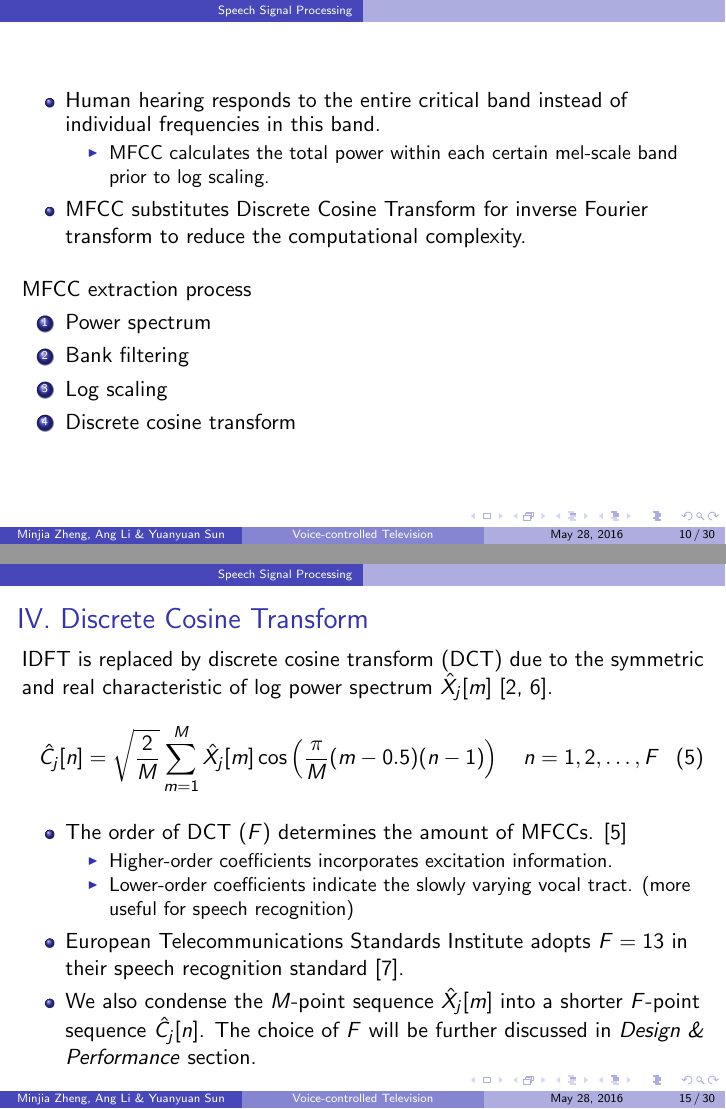
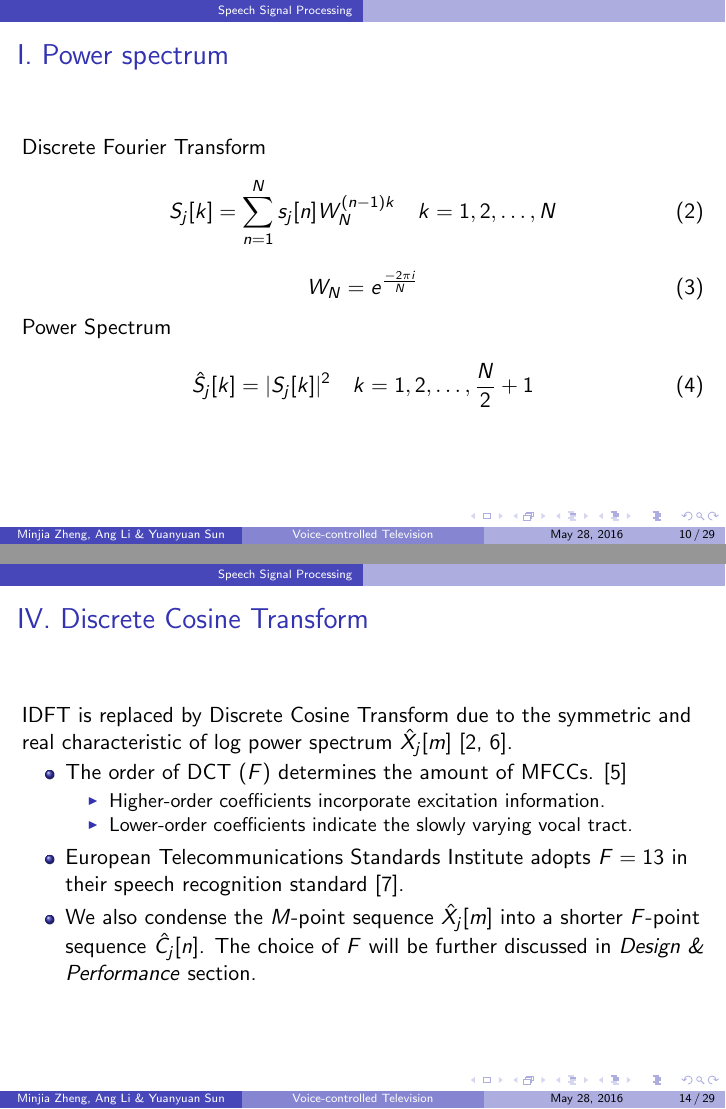
Before and after one commit to leeang/Signal-Processing-Toolbox, LaTeX slides (final report/presentation.tex, which reads final report/slides/speech-processing.tex): pages 10 and 15 of 30 before the commit and pages 10 and 14 of 29 after it, joined at a grey line. Compiled offline with pdfLaTeX.

Commit message:
update speech processing

```diff
--- a/final report/slides/speech-processing.tex
+++ b/final report/slides/speech-processing.tex
@@ -112,28 +112,6 @@ The whole process to evaluate \textit{power cepstrum} can be divided into three
 %--------------------------------------------
 
 \begin{frame}
-\begin{itemize}
-	\item Human hearing responds to the entire critical band instead of individual frequencies in this band.
-	\begin{itemize}
-		\item MFCC calculates the total power within each certain mel-scale band prior to log scaling.
-	\end{itemize}
-	\item MFCC substitutes Discrete Cosine Transform for inverse Fourier transform to reduce the computational complexity.
-\end{itemize}
-\vspace{10pt}
-
-MFCC extraction process
-\begin{enumerate}
-\item Power spectrum
-\item Bank filtering
-\item Log scaling
-\item Discrete cosine transform
-\end{enumerate}
-\end{frame}
-
-%--------------------------------------------
-%--------------------------------------------
-
-\begin{frame}
 \frametitle{I. Power spectrum}
 
 Discrete Fourier Transform
@@ -142,6 +120,11 @@ S_j[k] = \sum_{n=1}^{N} s_j[n] W_N^{(n-1) k} \quad k = 1, 2, \dots, N
 \end{equation}
 \begin{equation}
 W_N = e^{\frac{- 2\pi i}{N}}
+\end{equation}
+
+Power Spectrum
+\begin{equation}
+\hat{S}_j[k] = |S_j[k]|^2 \quad k = 1, 2, \dots, \frac{N}{2} + 1
 \end{equation}
 \end{frame}
 
@@ -196,16 +180,13 @@ W_N = e^{\frac{- 2\pi i}{N}}
 
 \begin{frame}
 \frametitle{IV. Discrete Cosine Transform}
-IDFT is replaced by discrete cosine transform (DCT) due to the symmetric and real characteristic of log power spectrum $\hat{X}_j[m]$ \cite{picone1993signal, iser2008bandwidth}.
-\begin{equation}
-\hat{C}_j[n] = \sqrt{\frac{2}{M}} \sum^{M}_{m=1} \hat{X}_j[m] \cos \left( \frac{\pi}{M} (m - 0.5) (n-1) \right) \quad n = 1, 2, \dots, F
-\end{equation}
+IDFT is replaced by Discrete Cosine Transform due to the symmetric and real characteristic of log power spectrum $\hat{X}_j[m]$ \cite{picone1993signal, iser2008bandwidth}.
 
 \begin{itemize}
 	\item The order of DCT ($F$) determines the amount of MFCCs. \cite{tan2008automatic}
 	\begin{itemize}
-		\item Higher-order coefficients incorporates excitation information.
-		\item Lower-order coefficients indicate the slowly varying vocal tract. (more useful for speech recognition)
+		\item Higher-order coefficients incorporate excitation information.
+		\item Lower-order coefficients indicate the slowly varying vocal tract.
 	\end{itemize}
 	\item European Telecommunications Standards Institute adopts $F = 13$ in their speech recognition standard \cite{etsi2001202}.
 	\item We also condense the $M$-point sequence $\hat{X}_j[m]$ into a shorter $F$-point sequence $\hat{C}_j[n]$. The choice of $F$ will be further discussed in \textit{Design \& Performance} section.
```
Also changed, not shown: final report/slides/speech-processing.tex (1 more changed lines).
